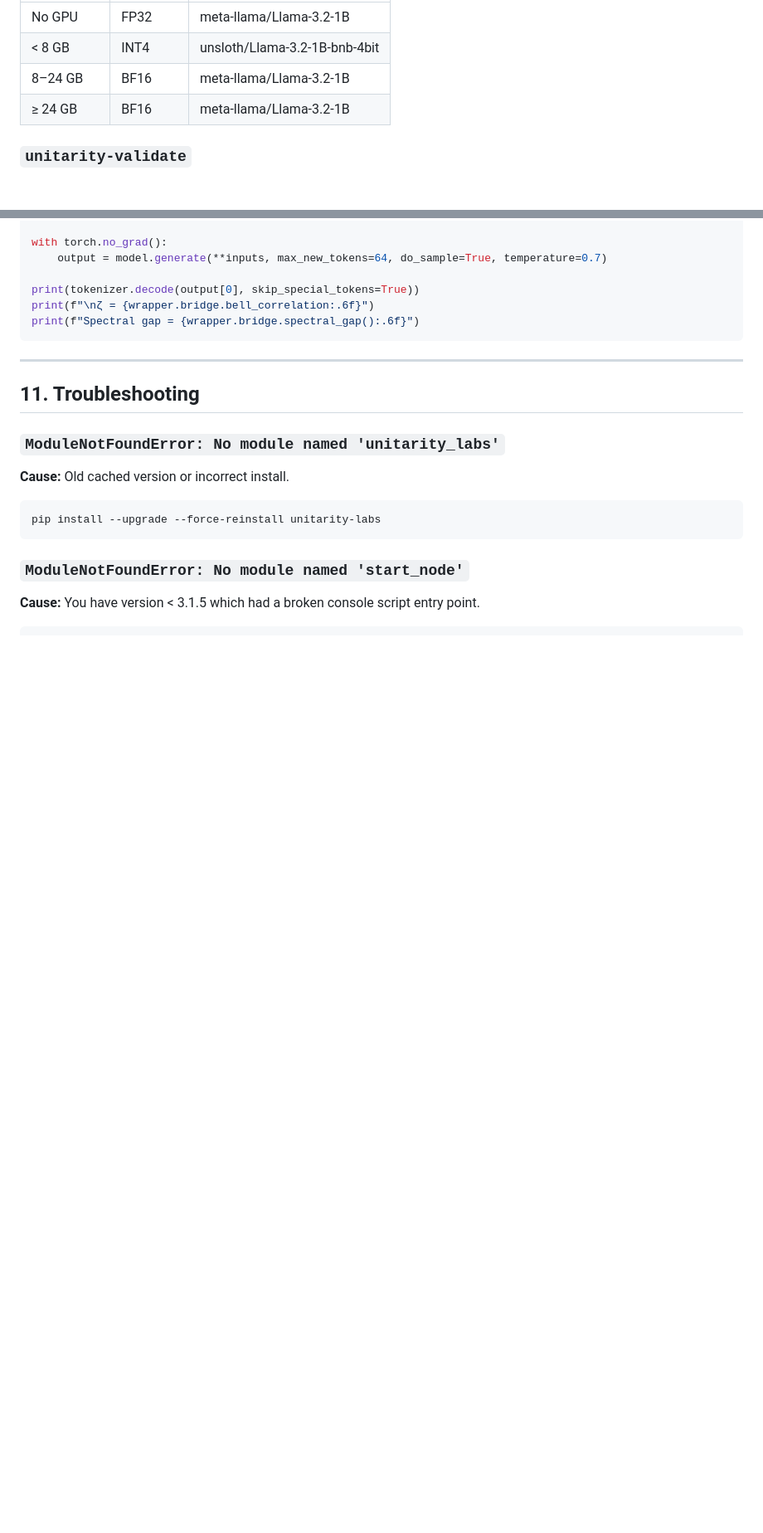
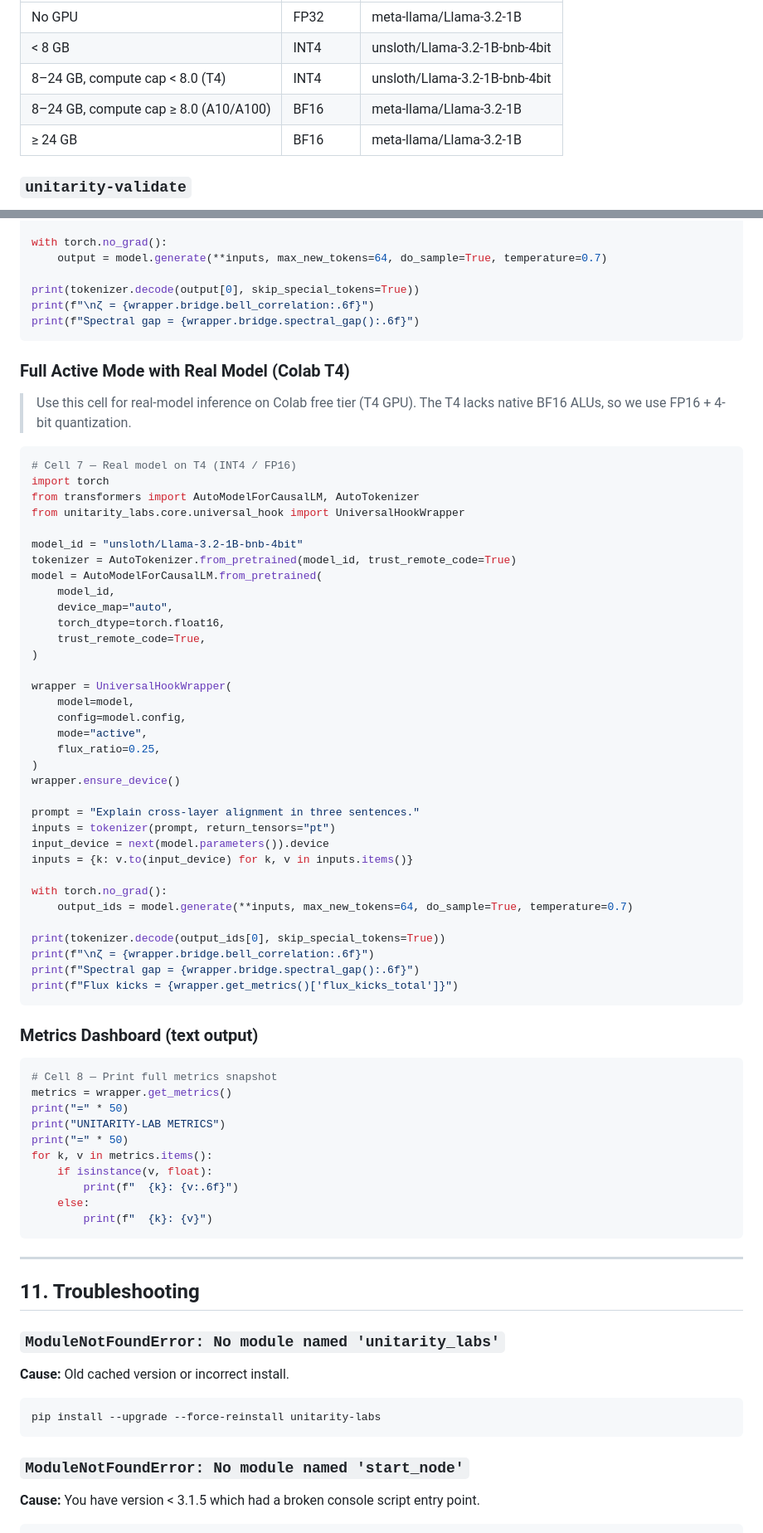
Before and after one commit to holeyfield33-art/unitarity-lab, a Markdown page: DOCS.md, 2 parts joined by grey strips. Shown at 83% size. Drawn GitHub-style; blank space fills up the shorter version.

Commit message:
docs: update DOCS.md for v3.1.6 device placement fixes and Colab cell guide

````diff
--- a/DOCS.md
+++ b/DOCS.md
@@ -243,7 +243,8 @@ unitarity-start [OPTIONS]
 |----------|-----------|---------------|
 | No GPU | FP32 | meta-llama/Llama-3.2-1B |
 | < 8 GB | INT4 | unsloth/Llama-3.2-1B-bnb-4bit |
-| 8–24 GB | BF16 | meta-llama/Llama-3.2-1B |
+| 8–24 GB, compute cap < 8.0 (T4) | INT4 | unsloth/Llama-3.2-1B-bnb-4bit |
+| 8–24 GB, compute cap ≥ 8.0 (A10/A100) | BF16 | meta-llama/Llama-3.2-1B |
 | ≥ 24 GB | BF16 | meta-llama/Llama-3.2-1B |
 
 ### `unitarity-validate`
@@ -1420,6 +1431,63 @@ print(f"\nζ = {wrapper.bridge.bell_correlation:.6f}")
 print(f"Spectral gap = {wrapper.bridge.spectral_gap():.6f}")
 ```
 
+### Full Active Mode with Real Model (Colab T4)
+
+> Use this cell for real-model inference on Colab free tier (T4 GPU).
+> The T4 lacks native BF16 ALUs, so we use FP16 + 4-bit quantization.
+
+```python
+# Cell 7 — Real model on T4 (INT4 / FP16)
+import torch
+from transformers import AutoModelForCausalLM, AutoTokenizer
+from unitarity_labs.core.universal_hook import UniversalHookWrapper
+
+model_id = "unsloth/Llama-3.2-1B-bnb-4bit"
+tokenizer = AutoTokenizer.from_pretrained(model_id, trust_remote_code=True)
+model = AutoModelForCausalLM.from_pretrained(
+    model_id,
+    device_map="auto",
+    torch_dtype=torch.float16,
+    trust_remote_code=True,
+)
+
+wrapper = UniversalHookWrapper(
+    model=model,
+    config=model.config,
+    mode="active",
+    flux_ratio=0.25,
+)
+wrapper.ensure_device()
+
+prompt = "Explain cross-layer alignment in three sentences."
+inputs = tokenizer(prompt, return_tensors="pt")
+input_device = next(model.parameters()).device
+inputs = {k: v.to(input_device) for k, v in inputs.items()}
+
+with torch.no_grad():
+    output_ids = model.generate(**inputs, max_new_tokens=64, do_sample=True, temperature=0.7)
+
+print(tokenizer.decode(output_ids[0], skip_special_tokens=True))
+print(f"\nζ = {wrapper.bridge.bell_correlation:.6f}")
+print(f"Spectral gap = {wrapper.bridge.spectral_gap():.6f}")
+print(f"Flux kicks = {wrapper.get_metrics()['flux_kicks_total']}")
+```
+
+### Metrics Dashboard (text output)
+
+```python
+# Cell 8 — Print full metrics snapshot
+metrics = wrapper.get_metrics()
+print("=" * 50)
+print("UNITARITY-LAB METRICS")
+print("=" * 50)
+for k, v in metrics.items():
+    if isinstance(v, float):
+        print(f"  {k}: {v:.6f}")
+    else:
+        print(f"  {k}: {v}")
+```
+
 ---
 
 ## 11. Troubleshooting
````
Also changed, not shown: other parts of DOCS.md (+39 -18 lines).
